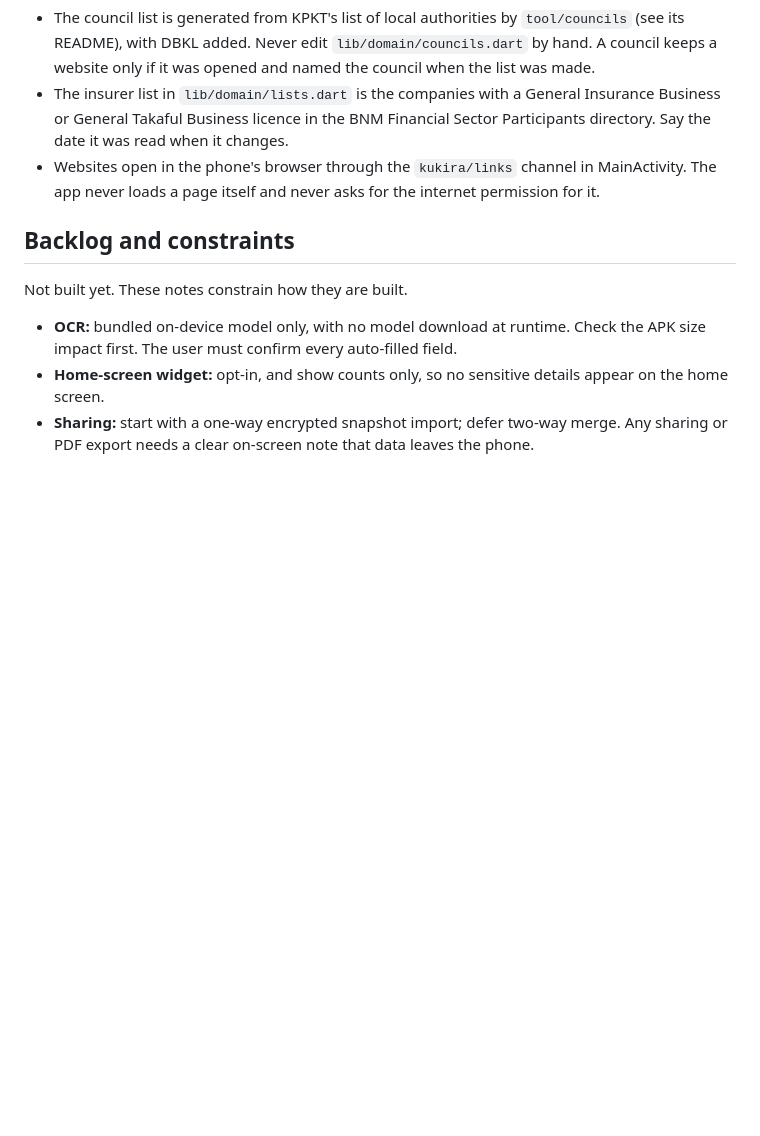
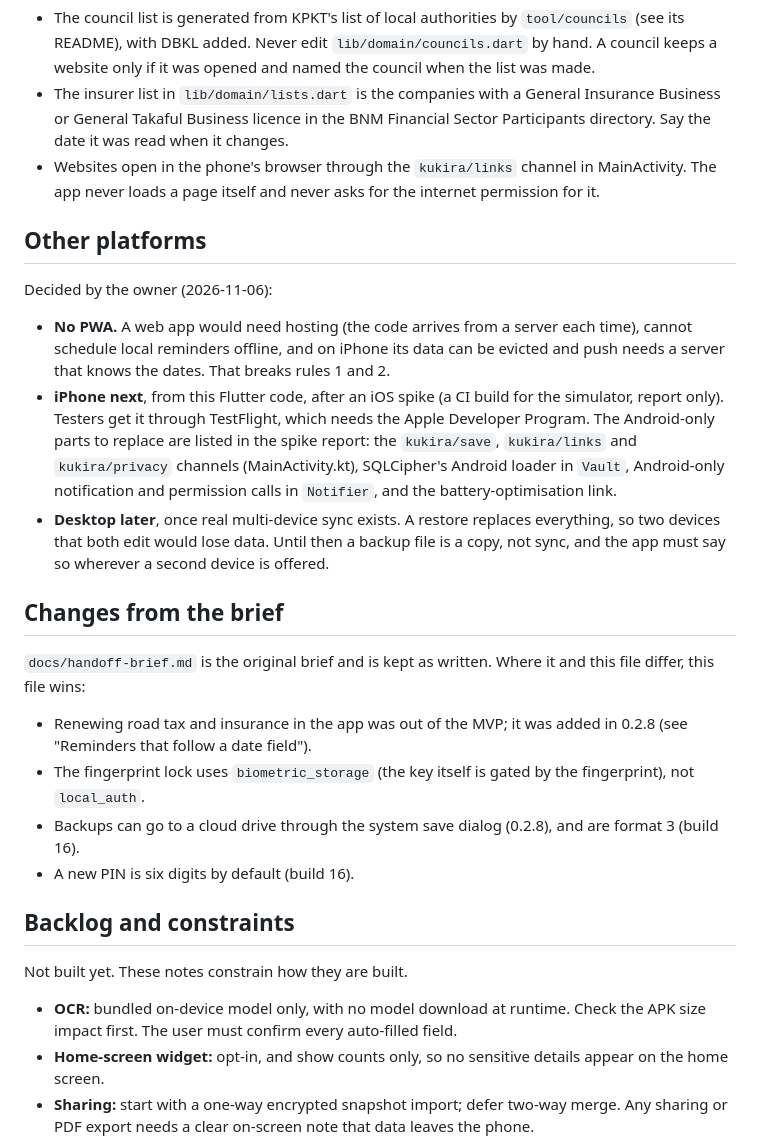
Before and after one commit to sdkwad/kukira-asset, a Markdown page: SPEC.md, the part around the change. Rendered like a GitHub page; blank space fills up the shorter version.

Commit message:
SPEC: platform lain (tiada PWA, iPhone seterusnya, desktop selepas sync) dan beza dari brief
Mencatat keputusan pemilik pada 2026-11-06: tiada PWA kerana ia melanggar peraturan
1 dan 2; iPhone dibina dari kod Flutter ini selepas spike iOS; desktop menunggu
penyegerakan sebenar kerana pemulihan menggantikan semua data. Juga senarai bahagian
khas Android yang perlu diganti untuk iOS.

Bahagian baharu "Changes from the brief" menyenaraikan perkara di mana
docs/handoff-brief.md sudah ketinggalan (Perbaharui dalam app, biometric_storage
bukan local_auth, sandaran ke awan dan format 3, PIN 6 digit). Brief asal kekal
seperti ditulis.

Co-Authored-By: Claude Opus 5.5 <noreply@anthropic.com>

```diff
--- a/SPEC.md
+++ b/SPEC.md
@@ -49,6 +49,23 @@ Fields with a natural list (make, model, year, insurer, state, council, area, co
 - The insurer list in `lib/domain/lists.dart` is the companies with a General Insurance Business or General Takaful Business licence in the BNM Financial Sector Participants directory. Say the date it was read when it changes.
 - Websites open in the phone's browser through the `kukira/links` channel in MainActivity. The app never loads a page itself and never asks for the internet permission for it.
 
+## Other platforms
+
+Decided by the owner (2026-11-06):
+
+- **No PWA.** A web app would need hosting (the code arrives from a server each time), cannot schedule local reminders offline, and on iPhone its data can be evicted and push needs a server that knows the dates. That breaks rules 1 and 2.
+- **iPhone next**, from this Flutter code, after an iOS spike (a CI build for the simulator, report only). Testers get it through TestFlight, which needs the Apple Developer Program. The Android-only parts to replace are listed in the spike report: the `kukira/save`, `kukira/links` and `kukira/privacy` channels (MainActivity.kt), SQLCipher's Android loader in `Vault`, Android-only notification and permission calls in `Notifier`, and the battery-optimisation link.
+- **Desktop later**, once real multi-device sync exists. A restore replaces everything, so two devices that both edit would lose data. Until then a backup file is a copy, not sync, and the app must say so wherever a second device is offered.
+
+## Changes from the brief
+
+`docs/handoff-brief.md` is the original brief and is kept as written. Where it and this file differ, this file wins:
+
+- Renewing road tax and insurance in the app was out of the MVP; it was added in 0.2.8 (see "Reminders that follow a date field").
+- The fingerprint lock uses `biometric_storage` (the key itself is gated by the fingerprint), not `local_auth`.
+- Backups can go to a cloud drive through the system save dialog (0.2.8), and are format 3 (build 16).
+- A new PIN is six digits by default (build 16).
+
 ## Backlog and constraints
 
 Not built yet. These notes constrain how they are built.
```
